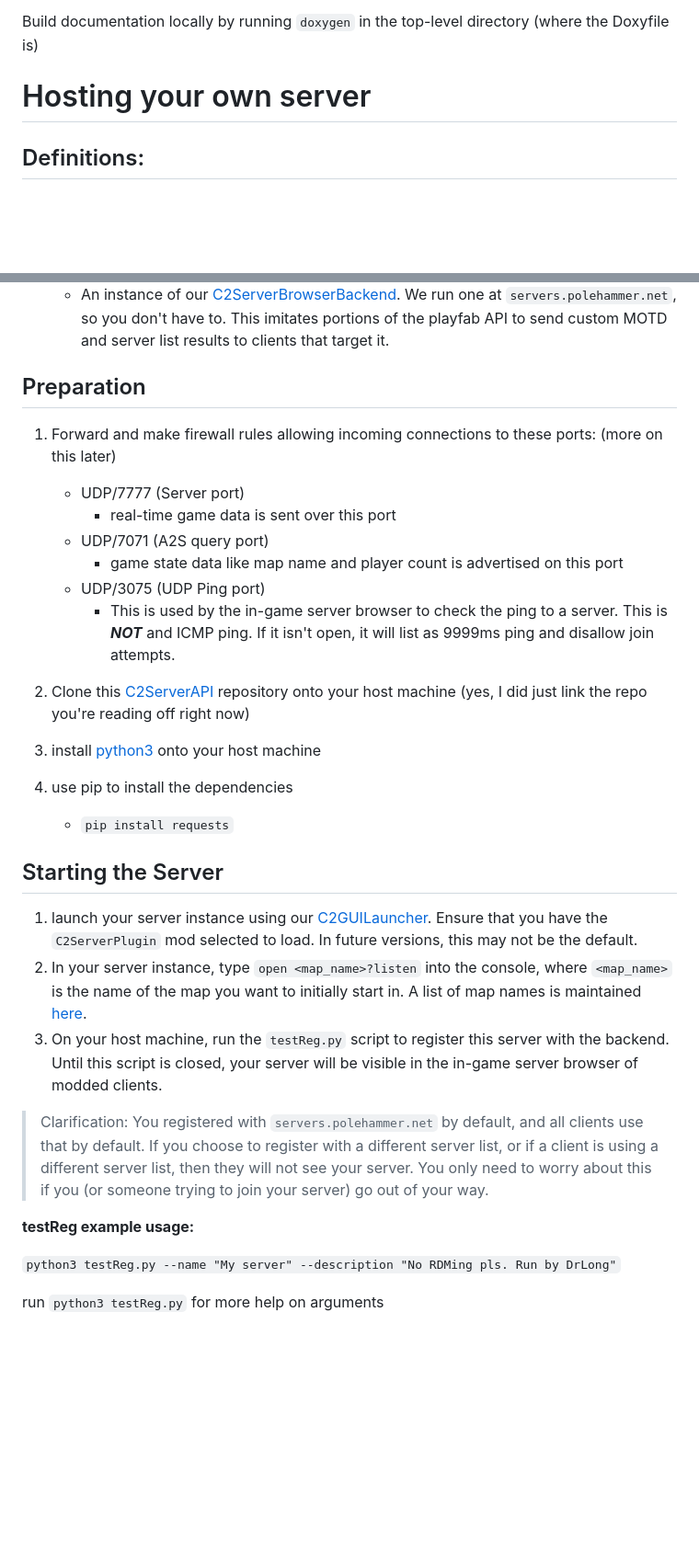
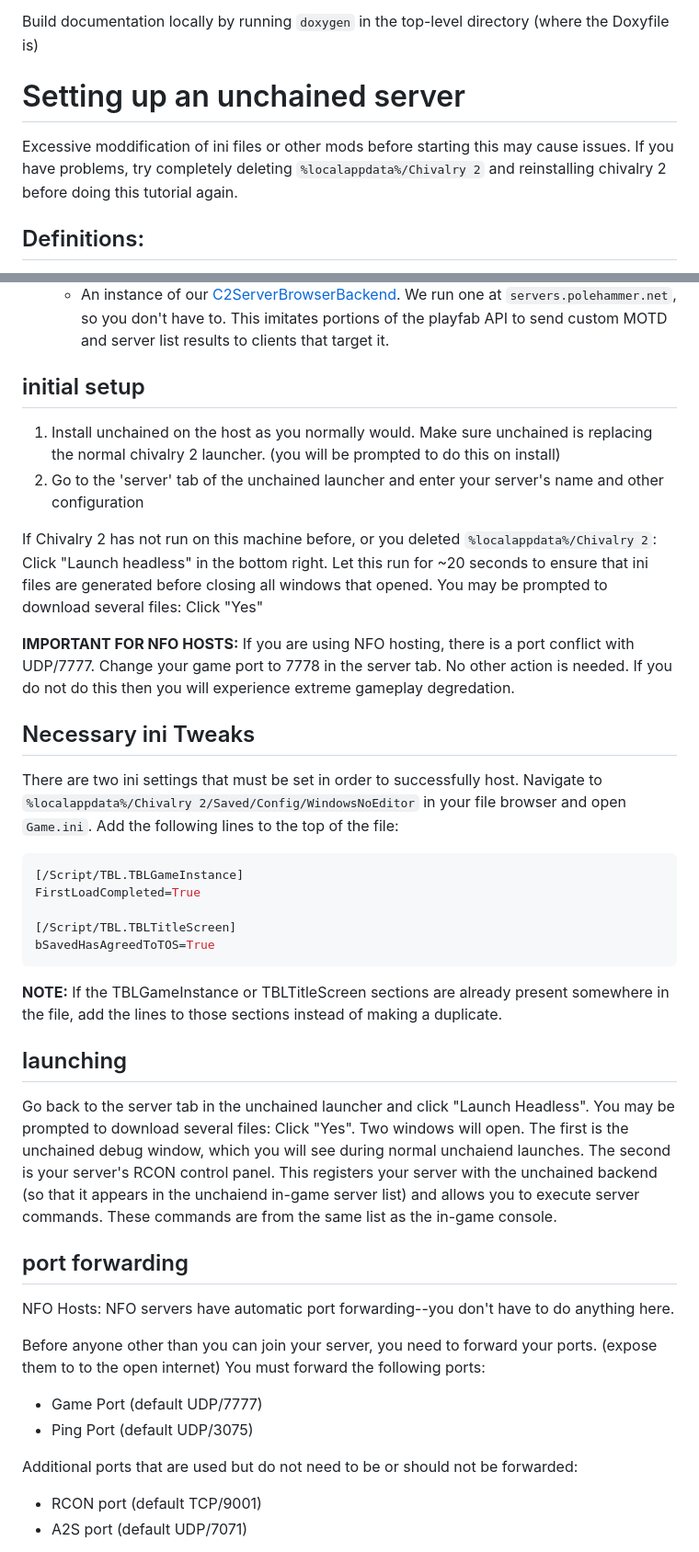
Before and after one commit to ARoese/C2ServerAPI, a Markdown page: README.md, 2 parts joined by grey strips. Shown at 92% size. GitHub-like rendering; blank space fills up the shorter version.

Commit message:
Update README.md
make the documentation better and more current

````diff
--- a/README.md
+++ b/README.md
@@ -2,7 +2,9 @@ See documentation [here](https://chiv2-community.github.io/C2ServerAPI/)
 
 Build documentation locally by running `doxygen` in the top-level directory (where the Doxyfile is)
 
-# Hosting your own server
+# Setting up an unchained server
+
+Excessive moddification of ini files or other mods before starting this may cause issues. If you have problems, try completely deleting `%localappdata%/Chivalry 2` and reinstalling chivalry 2 before doing this tutorial again.
 
 ## Definitions:
 * Host machine:
@@ -14,30 +16,40 @@ Build documentation locally by running `doxygen` in the top-level directory (whe
 * Backend:
   * An instance of our [C2ServerBrowserBackend](https://github.com/Chiv2-Community/C2ServerBrowserBackend). We run one at `servers.polehammer.net`, so you don't have to. This imitates portions of the playfab API to send custom MOTD and server list results to clients that target it.
 
-## Preparation
-1. Forward and make firewall rules allowing incoming connections to these ports: (more on this later)
-   * UDP/7777 (Server port)
-     * real-time game data is sent over this port
-   * UDP/7071 (A2S query port)
-     * game state data like map name and player count is advertised on this port
-   * UDP/3075 (UDP Ping port)
-     * This is used by the in-game server browser to check the ping to a server. This is ***NOT*** and ICMP ping. If it isn't open, it will list as 9999ms ping and disallow join attempts.
+## initial setup
 
-2. Clone this [C2ServerAPI](https://github.com/Chiv2-Community/C2ServerAPI) repository onto your host machine (yes, I did just link the repo you're reading off right now)
-3. install [python3](https://www.python.org/downloads/) onto your host machine
-4. use pip to install the dependencies
-   * ```pip install requests```
+1. Install unchained on the host as you normally would. Make sure unchained is replacing the normal chivalry 2 launcher. (you will be prompted to do this on install)
+2. Go to the 'server' tab of the unchained launcher and enter your server's name and other configuration
 
-## Starting the Server
+If Chivalry 2 has not run on this machine before, or you deleted `%localappdata%/Chivalry 2`:
+Click "Launch headless" in the bottom right. Let this run for ~20 seconds to ensure that ini files are generated before closing all windows that opened. You may be prompted to download several files: Click "Yes"
 
-1. launch your server instance using our [C2GUILauncher](https://github.com/Chiv2-Community/C2GUILauncher). Ensure that you have the `C2ServerPlugin` mod selected to load. In future versions, this may not be the default.
-2. In your server instance, type `open <map_name>?listen` into the console, where `<map_name>` is the name of the map you want to initially start in. A list of map names is maintained [here](https://docs.google.com/spreadsheets/d/1AJoXqLyCtDhWxnhQH3TuVGe-w8syoVtM/edit#gid=2059699818).
-3. On your host machine, run the `testReg.py` script to register this server with the backend. Until this script is closed, your server will be visible in the in-game server browser of modded clients.
+**IMPORTANT FOR NFO HOSTS:** If you are using NFO hosting, there is a port conflict with UDP/7777. Change your game port to 7778 in the server tab. No other action is needed. If you do not do this then you will experience extreme gameplay degredation.
 
->Clarification: You registered with `servers.polehammer.net` by default, and all clients use that by default. If you choose to register with a different server list, or if a client is using a different server list, then they will not see your server. You only need to worry about this if you (or someone trying to join your server) go out of your way.
+## Necessary ini Tweaks
+There are two ini settings that must be set in order to successfully host. Navigate to `%localappdata%/Chivalry 2/Saved/Config/WindowsNoEditor` in your file browser and open `Game.ini`. Add the following lines to the top of the file:
+```ini
+[/Script/TBL.TBLGameInstance]
+FirstLoadCompleted=True
 
-**testReg example usage:**
+[/Script/TBL.TBLTitleScreen]
+bSavedHasAgreedToTOS=True
+```
 
-```python3 testReg.py --name "My server" --description "No RDMing pls. Run by DrLong"```
+**NOTE:** If the TBLGameInstance or TBLTitleScreen sections are already present somewhere in the file, add the lines to those sections instead of making a duplicate.
 
-run `python3 testReg.py` for more help on arguments
+## launching
+Go back to the server tab in the unchained launcher and click "Launch Headless". You may be prompted to download several files: Click "Yes". Two windows will open. The first is the unchained debug window, which you will see during normal unchaiend launches. The second is your server's RCON control panel. This registers your server with the unchained backend (so that it appears in the unchaiend in-game server list) and allows you to execute server commands. These commands are from the same list as the in-game console.
+
+## port forwarding
+NFO Hosts: NFO servers have automatic port forwarding--you don't have to do anything here.
+
+Before anyone other than you can join your server, you need to forward your ports. (expose them to to the open internet)
+You must forward the following ports:
+- Game Port (default UDP/7777)
+- Ping Port (default UDP/3075)
+
+Additional ports that are used but do not need to be or should not be forwarded:
+- RCON port (default TCP/9001)
+- A2S port (default UDP/7071)
+
````
Also changed, not shown: other parts of README.md (+19 -20 lines).
